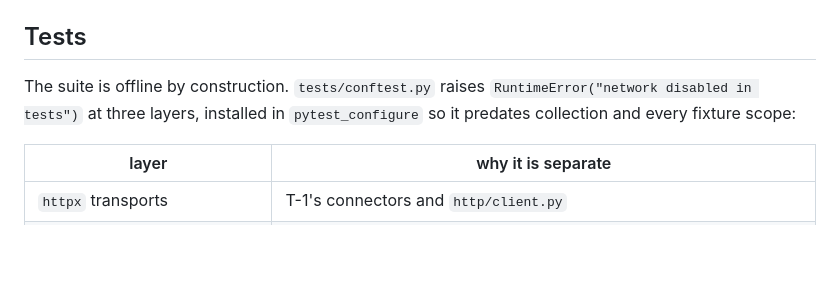
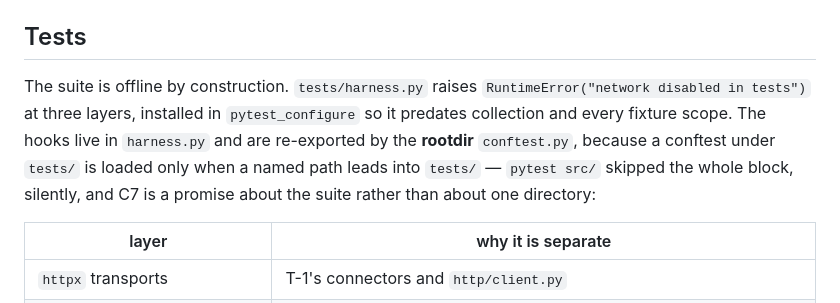
Before and after one commit to HankH18/arrivalengine, a Markdown page: README.md, the part around the change. GitHub-like rendering; blank space fills up the shorter version.

Commit message:
T-9: README — the offline block lives in tests/harness.py, not tests/conftest.py
In-ownership doc fix, committed separately from the ticket's artifacts. The
three-layer network block and the --ticket selector moved out of
tests/conftest.py into tests/harness.py, re-exported by the ROOTDIR
conftest.py, because pytest loads a conftest under tests/ only when a named
path leads into tests/ — `pytest src/` ran with the block never installed.
The README still named the old home, which sends a reader to a file that
declares no hooks at all.

Co-Authored-By: Claude Opus 5 (1M context) <noreply@anthropic.com>
Claude-Session: https://claude.ai/code/session_01Hwj2LdagVByz4WG5XhTQZJ

```diff
--- a/README.md
+++ b/README.md
@@ -23,9 +23,12 @@ uv run uvicorn arrival.web.app:app --reload
 
 ## Tests
 
-The suite is offline by construction. `tests/conftest.py` raises
+The suite is offline by construction. `tests/harness.py` raises
 `RuntimeError("network disabled in tests")` at three layers, installed in `pytest_configure`
-so it predates collection and every fixture scope:
+so it predates collection and every fixture scope. The hooks live in `harness.py` and are
+re-exported by the **rootdir** `conftest.py`, because a conftest under `tests/` is loaded
+only when a named path leads into `tests/` — `pytest src/` skipped the whole block, silently,
+and C7 is a promise about the suite rather than about one directory:
 
 | layer | why it is separate |
 |---|---|
```
